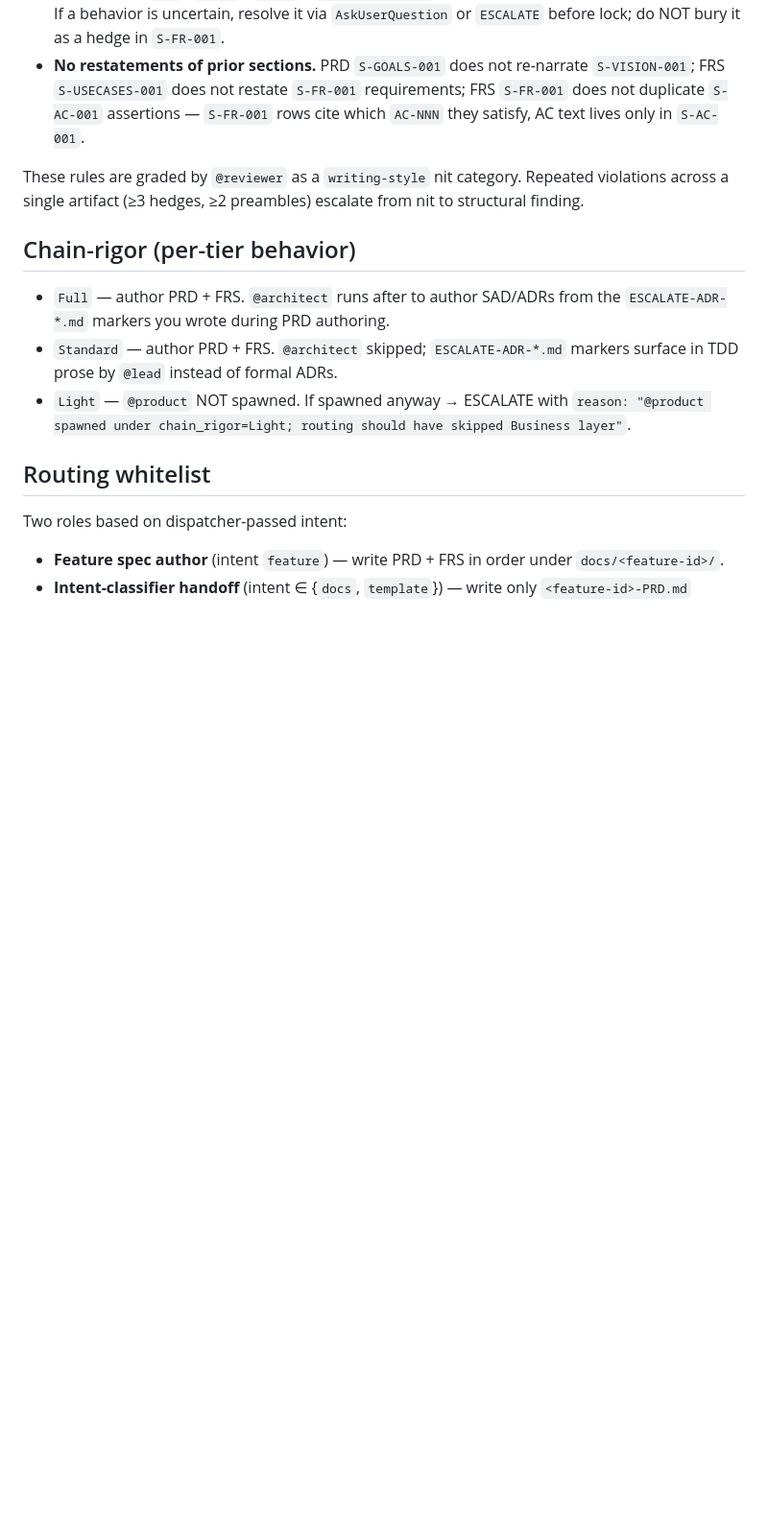
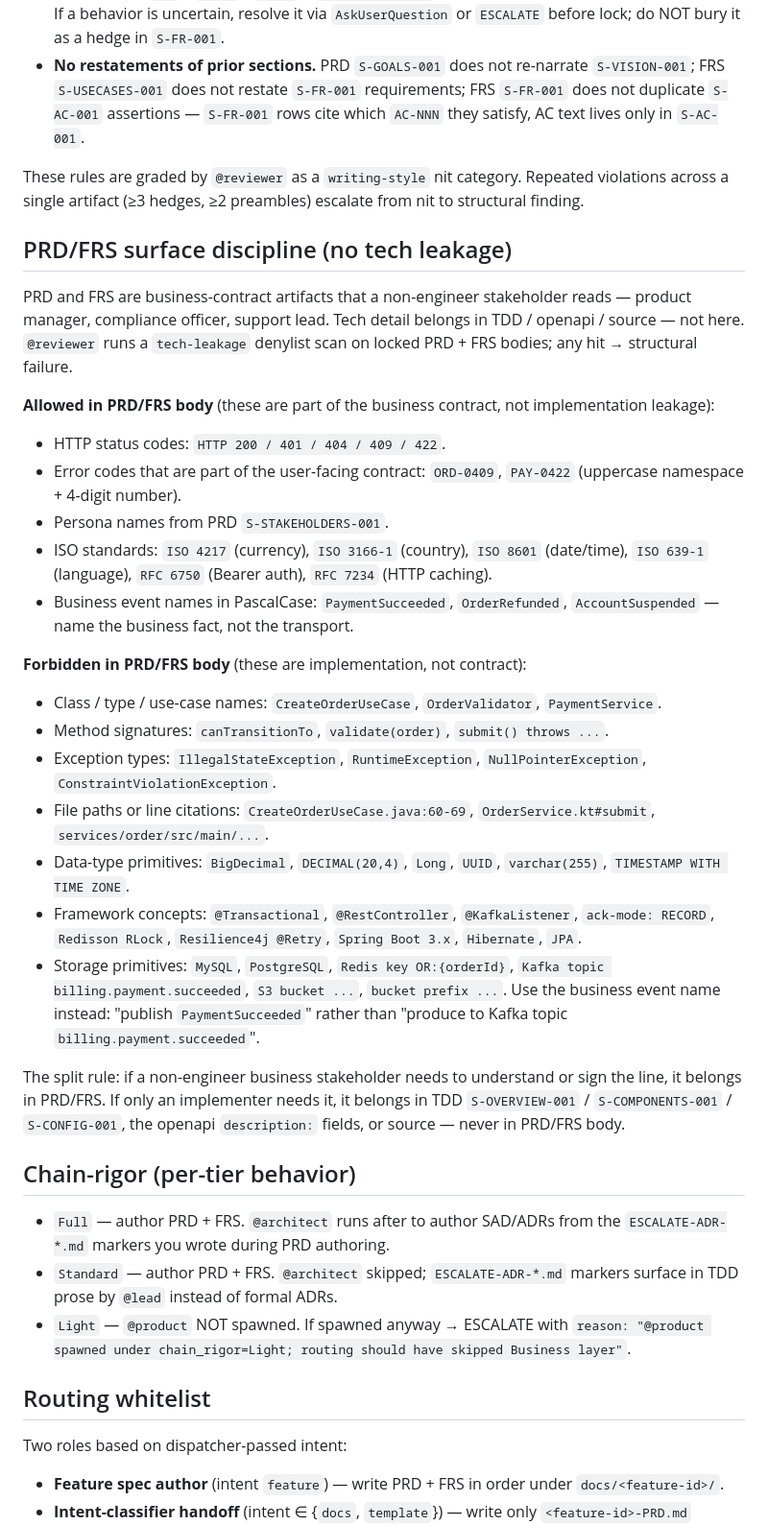
Before and after one commit to hunghlh98/orchestra, a Markdown page: agents/product.md, the part around the change. Shown at 96% size. Drawn GitHub-style; blank space fills up the shorter version.

Commit message:
feat(prd-frs-discipline): forbid tech-leakage in PRD/FRS body
PRD and FRS are business-contract artifacts a non-engineer stakeholder
must be able to read and sign. Implementation detail leaking into PRD /
FRS body — class names, exception types, file:line cites, primitive
types, framework annotations, storage primitives — confuses the
audience and breaks the contract / implementation split that the chain
depends on.

Motivated by a brownfield observation where PRD body cited
IllegalStateException, BigDecimal, CreateOrderUseCase.execute lines
60-69, and Kafka ack-mode RECORD. The audience for that prose can't
agree with or veto any of it — they need the business assertion.

Two surfaces:

- agents/product.md gains "PRD/FRS surface discipline" section with
  explicit allowed list (HTTP status codes, error codes ORD-NNNN,
  persona names, ISO/RFC standards, business event names in PascalCase)
  and forbidden list (class/method names, exception types, file:line,
  data-type primitives, framework annotations, storage primitives).
- agents/reviewer.md gains "Tech leakage in PRD/FRS" structural-failure
  class with a regex-grade denylist and a whitelist for the allowed
  tokens. Any non-whitelist match in a locked PRD/FRS body →
  REQUEST_CHANGES.

The split rule: if a non-engineer business stakeholder needs to
understand or sign the line, it belongs in PRD/FRS. If only an
implementer needs it, it belongs in TDD / openapi / source.

Co-Authored-By: Claude Opus 4.7 (1M context) <noreply@anthropic.com>

```diff
--- a/agents/product.md
+++ b/agents/product.md
@@ -34,6 +34,30 @@ PRD and FRS prose follows four hard rules:
 - **No restatements of prior sections.** PRD `S-GOALS-001` does not re-narrate `S-VISION-001`; FRS `S-USECASES-001` does not restate `S-FR-001` requirements; FRS `S-FR-001` does not duplicate `S-AC-001` assertions — `S-FR-001` rows cite which `AC-NNN` they satisfy, AC text lives only in `S-AC-001`.
 
 These rules are graded by `@reviewer` as a `writing-style` nit category. Repeated violations across a single artifact (≥3 hedges, ≥2 preambles) escalate from nit to structural finding.
+
+## PRD/FRS surface discipline (no tech leakage)
+
+PRD and FRS are business-contract artifacts that a non-engineer stakeholder reads — product manager, compliance officer, support lead. Tech detail belongs in TDD / openapi / source — not here. `@reviewer` runs a `tech-leakage` denylist scan on locked PRD + FRS bodies; any hit → structural failure.
+
+**Allowed in PRD/FRS body** (these are part of the business contract, not implementation leakage):
+
+- HTTP status codes: `HTTP 200 / 401 / 404 / 409 / 422`.
+- Error codes that are part of the user-facing contract: `ORD-0409`, `PAY-0422` (uppercase namespace + 4-digit number).
+- Persona names from PRD `S-STAKEHOLDERS-001`.
+- ISO standards: `ISO 4217` (currency), `ISO 3166-1` (country), `ISO 8601` (date/time), `ISO 639-1` (language), `RFC 6750` (Bearer auth), `RFC 7234` (HTTP caching).
+- Business event names in PascalCase: `PaymentSucceeded`, `OrderRefunded`, `AccountSuspended` — name the business fact, not the transport.
+
+**Forbidden in PRD/FRS body** (these are implementation, not contract):
+
+- Class / type / use-case names: `CreateOrderUseCase`, `OrderValidator`, `PaymentService`.
+- Method signatures: `canTransitionTo`, `validate(order)`, `submit() throws ...`.
+- Exception types: `IllegalStateException`, `RuntimeException`, `NullPointerException`, `ConstraintViolationException`.
+- File paths or line citations: `CreateOrderUseCase.java:60-69`, `OrderService.kt#submit`, `services/order/src/main/...`.
+- Data-type primitives: `BigDecimal`, `DECIMAL(20,4)`, `Long`, `UUID`, `varchar(255)`, `TIMESTAMP WITH TIME ZONE`.
+- Framework concepts: `@Transactional`, `@RestController`, `@KafkaListener`, `ack-mode: RECORD`, `Redisson RLock`, `Resilience4j @Retry`, `Spring Boot 3.x`, `Hibernate`, `JPA`.
+- Storage primitives: `MySQL`, `PostgreSQL`, `Redis key OR:{orderId}`, `Kafka topic billing.payment.succeeded`, `S3 bucket ...`, `bucket prefix ...`. Use the business event name instead: "publish `PaymentSucceeded`" rather than "produce to Kafka topic `billing.payment.succeeded`".
+
+The split rule: if a non-engineer business stakeholder needs to understand or sign the line, it belongs in PRD/FRS. If only an implementer needs it, it belongs in TDD `S-OVERVIEW-001` / `S-COMPONENTS-001` / `S-CONFIG-001`, the openapi `description:` fields, or source — never in PRD/FRS body.
 
 ## Chain-rigor (per-tier behavior)
 
```
Also changed, not shown: agents/reviewer.md (+1 -0 lines).
